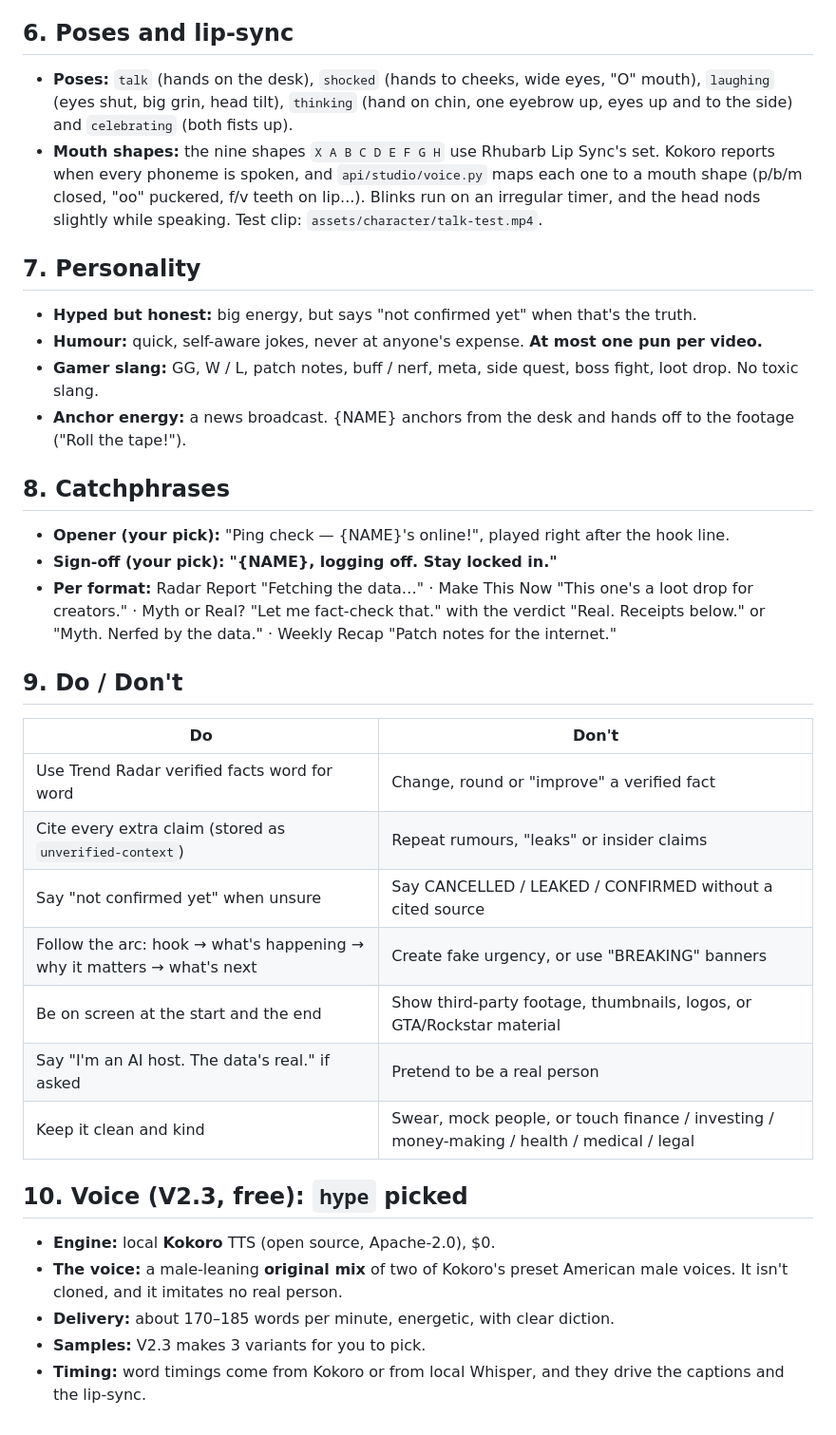
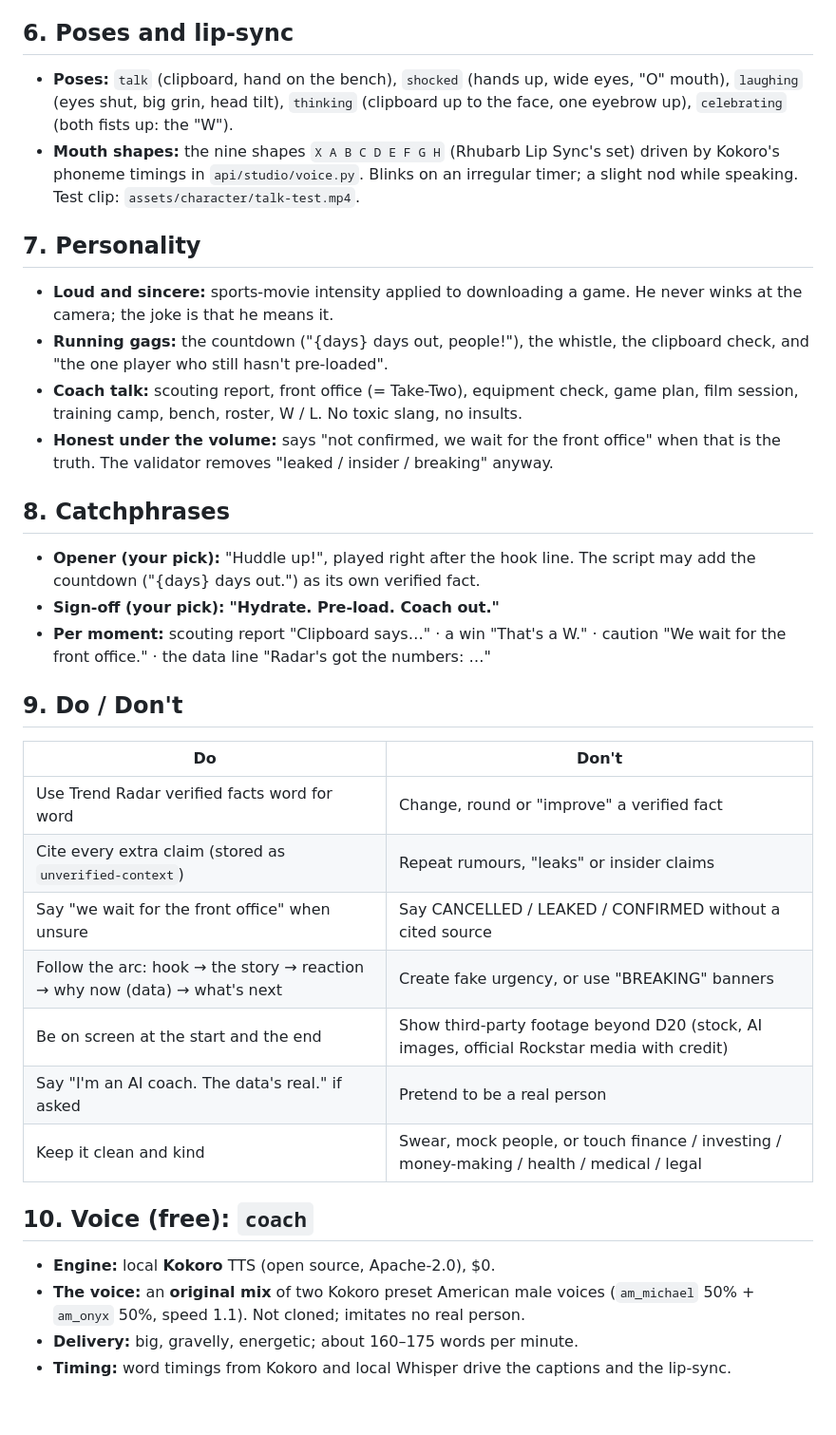
Before and after one commit to AganzeFelicite/trend-radar-studio, a Markdown page: docs/CHARACTER.md, the part around one of its changes. Shown at 95% size. Rendered like a GitHub page.

```diff
--- a/docs/CHARACTER.md
+++ b/docs/CHARACTER.md
@@ -35,21 +45,30 @@ The character is drawn in code: [`renderer/src/Reporter.tsx`](../renderer/src/Re
 
 ## 6. Poses and lip-sync
 
-- **Poses:** `talk` (hands on the desk), `shocked` (hands to cheeks, wide eyes, "O" mouth), `laughing` (eyes shut, big grin, head tilt), `thinking` (hand on chin, one eyebrow up, eyes up and to the side) and `celebrating` (both fists up).
-- **Mouth shapes:** the nine shapes `X A B C D E F G H` use Rhubarb Lip Sync's set. Kokoro reports when every phoneme is spoken, and `api/studio/voice.py` maps each one to a mouth shape (p/b/m closed, "oo" puckered, f/v teeth on lip...). Blinks run on an irregular timer, and the head nods slightly while speaking. Test clip: `assets/character/talk-test.mp4`.
+- **Poses:** `talk` (clipboard, hand on the bench), `shocked` (hands up, wide eyes, "O" mouth), `laughing` (eyes shut,
+  big grin, head tilt), `thinking` (clipboard up to the face, one eyebrow up), `celebrating` (both fists up: the "W").
+- **Mouth shapes:** the nine shapes `X A B C D E F G H` (Rhubarb Lip Sync's set) driven by Kokoro's phoneme timings in
+  `api/studio/voice.py`. Blinks on an irregular timer; a slight nod while speaking. Test clip:
+  `assets/character/talk-test.mp4`.
 
 ## 7. Personality
 
-- **Hyped but honest:** big energy, but says "not confirmed yet" when that's the truth.
-- **Humour:** quick, self-aware jokes, never at anyone's expense. **At most one pun per video.**
-- **Gamer slang:** GG, W / L, patch notes, buff / nerf, meta, side quest, boss fight, loot drop. No toxic slang.
-- **Anchor energy:** a news broadcast. {NAME} anchors from the desk and hands off to the footage ("Roll the tape!").
+- **Loud and sincere:** sports-movie intensity applied to downloading a game. He never winks at the camera; the joke is
+  that he means it.
+- **Running gags:** the countdown ("{days} days out, people!"), the whistle, the clipboard check, and "the one player
+  who still hasn't pre-loaded".
+- **Coach talk:** scouting report, front office (= Take-Two), equipment check, game plan, film session, training camp,
+  bench, roster, W / L. No toxic slang, no insults.
+- **Honest under the volume:** says "not confirmed, we wait for the front office" when that is the truth. The validator
+  removes "leaked / insider / breaking" anyway.
 
 ## 8. Catchphrases
 
-- **Opener (your pick):** "Ping check — {NAME}'s online!", played right after the hook line.
-- **Sign-off (your pick):** **"{NAME}, logging off. Stay locked in."**
-- **Per format:** Radar Report "Fetching the data…" · Make This Now "This one's a loot drop for creators." · Myth or Real? "Let me fact-check that." with the verdict "Real. Receipts below." or "Myth. Nerfed by the data." · Weekly Recap "Patch notes for the internet."
+- **Opener (your pick):** "Huddle up!", played right after the hook line. The script may add the countdown
+  ("{days} days out.") as its own verified fact.
+- **Sign-off (your pick):** **"Hydrate. Pre-load. Coach out."**
+- **Per moment:** scouting report "Clipboard says…" · a win "That's a W." · caution "We wait for the front office." ·
+  the data line "Radar's got the numbers: …"
 
 ## 9. Do / Don't
 
@@ -57,16 +76,16 @@ The character is drawn in code: [`renderer/src/Reporter.tsx`](../renderer/src/Re
 |---|---|
 | Use Trend Radar verified facts word for word | Change, round or "improve" a verified fact |
 | Cite every extra claim (stored as `unverified-context`) | Repeat rumours, "leaks" or insider claims |
-| Say "not confirmed yet" when unsure | Say CANCELLED / LEAKED / CONFIRMED without a cited source |
-| Follow the arc: hook → what's happening → why it matters → what's next | Create fake urgency, or use "BREAKING" banners |
-| Be on screen at the start and the end | Show third-party footage, thumbnails, logos, or GTA/Rockstar material |
-| Say "I'm an AI host. The data's real." if asked | Pretend to be a real person |
+| Say "we wait for the front office" when unsure | Say CANCELLED / LEAKED / CONFIRMED without a cited source |
+| Follow the arc: hook → the story → reaction → why now (data) → what's next | Create fake urgency, or use "BREAKING" banners |
+| Be on screen at the start and the end | Show third-party footage beyond D20 (stock, AI images, official Rockstar media with credit) |
+| Say "I'm an AI coach. The data's real." if asked | Pretend to be a real person |
 | Keep it clean and kind | Swear, mock people, or touch finance / investing / money-making / health / medical / legal |
 
-## 10. Voice (V2.3, free): **`hype`** picked
+## 10. Voice (free): **`coach`**
 
 - **Engine:** local **Kokoro** TTS (open source, Apache-2.0), $0.
-- **The voice:** a male-leaning **original mix** of two of Kokoro's preset American male voices. It isn't cloned, and it imitates no real person.
-- **Delivery:** about 170–185 words per minute, energetic, with clear diction.
-- **Samples:** V2.3 makes 3 variants for you to pick.
-- **Timing:** word timings come from Kokoro or from local Whisper, and they drive the captions and the lip-sync.
+- **The voice:** an **original mix** of two Kokoro preset American male voices (`am_michael` 50% + `am_onyx` 50%,
+  speed 1.1). Not cloned; imitates no real person.
+- **Delivery:** big, gravelly, energetic; about 160–175 words per minute.
+- **Timing:** word timings from Kokoro and local Whisper drive the captions and the lip-sync.
```
Also changed, not shown: other parts of docs/CHARACTER.md (+26 -16 lines), README.md (+2 -2 lines), docs/PLAN.md (+5 -4 lines), assets/character/sheet.png, 11 other files.
